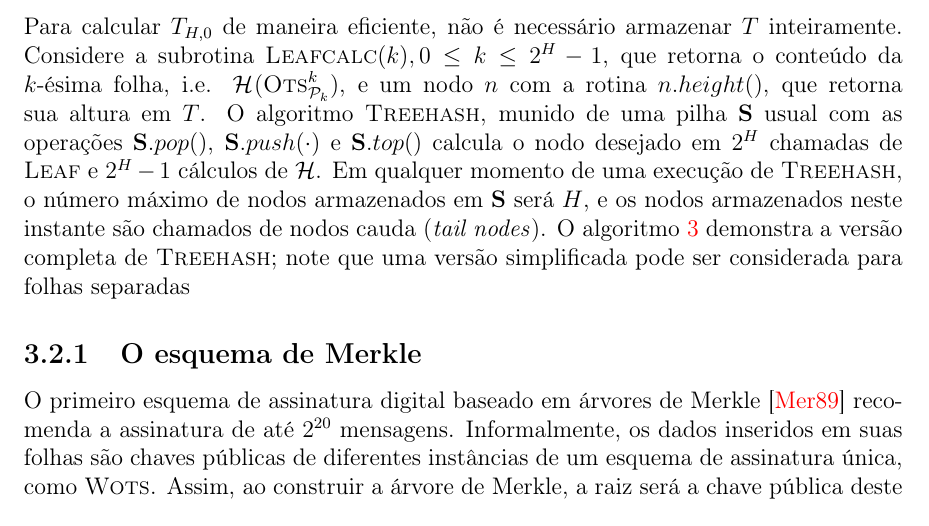
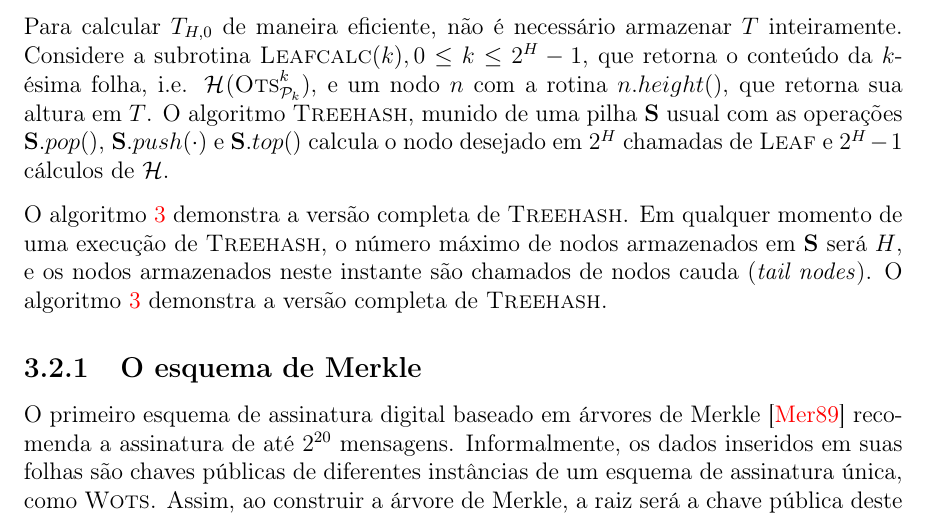
Before and after one commit to zambonin/bsc, a LaTeX document (bsc.tex): part of page 22 of 33, cut so that both start at the same text. Compiled offline with pdfLaTeX.

Commit message:
sharelatex: update bsc.tex from r22581 to r22647

```diff
--- a/bsc.tex
+++ b/bsc.tex
@@ -1256,11 +1256,12 @@ e um nodo $n$ com a rotina $n.height()$, que retorna sua altura em $T$.
 O algoritmo \textsc{Treehash}, munido de uma pilha \textbf{S} usual
 com as operações $\mathbf{S}.pop()$, $\mathbf{S}.push(\cdot)$ e $\mathbf{S}.top()$
 calcula o nodo desejado em $2^H$ chamadas de \textsc{Leaf} e $2^{H} - 1$ cálculos de $\hh{}$.
+
+O algoritmo~\ref{alg:3} demonstra a versão completa de \textsc{Treehash}.
 Em qualquer momento de uma execução de \textsc{Treehash}, o número máximo de
 nodos armazenados em \textbf{S} será $H$, e os nodos armazenados neste instante
 são chamados de nodos cauda (\emph{tail nodes}). O algoritmo~\ref{alg:3} demonstra
-a versão completa de \textsc{Treehash}; note que uma versão simplificada pode ser
-considerada para folhas separadas
+a versão completa de \textsc{Treehash}.
 
 \begin{algorithm}[ht]
   \KwData{$H$, a altura da árvore $T$}
```
